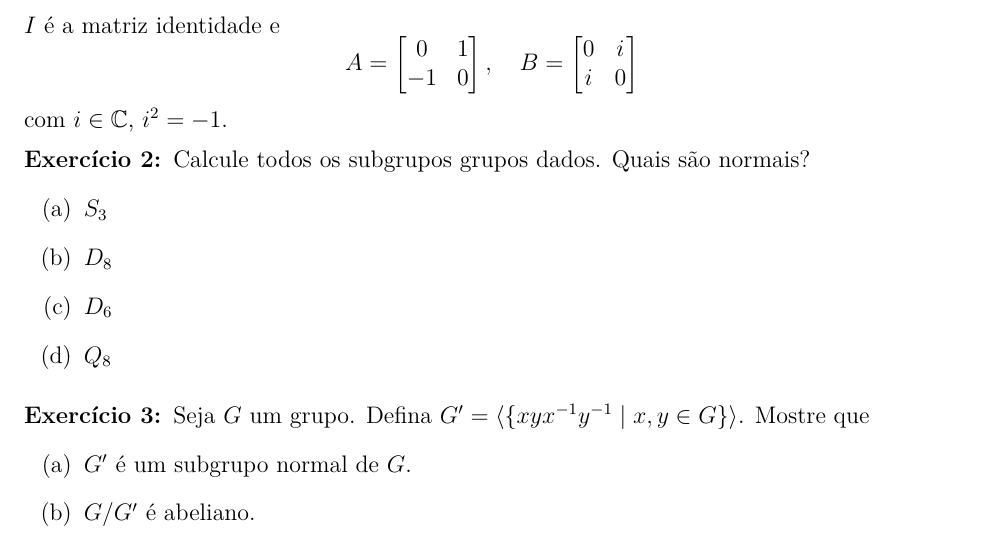
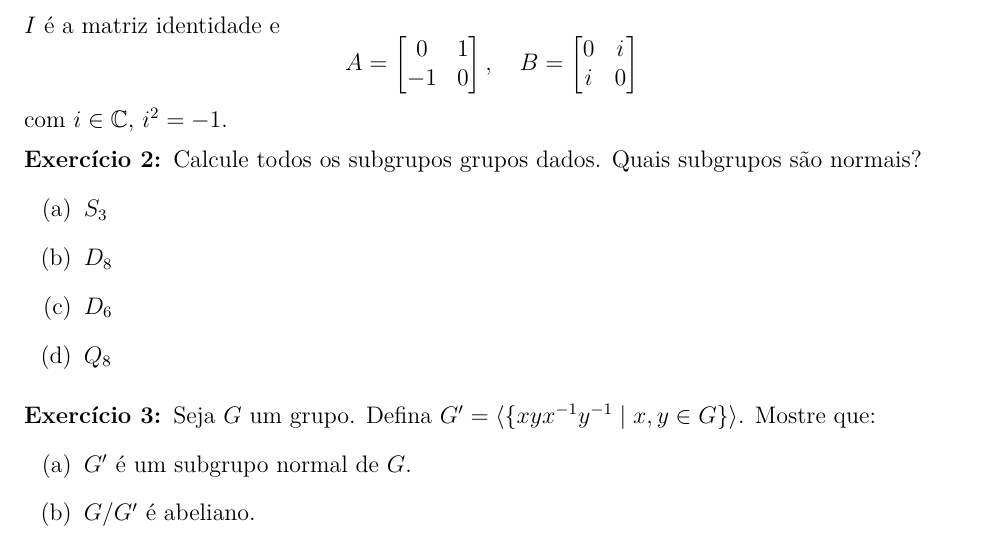
Before and after one commit to jfreitasunb/algebra-teoria_de_grupos, a LaTeX document (listas/lista-2.tex): part of page 1 of 3, cut so that both start at the same text. Compiled offline with XeLaTeX.

Commit message:
Mais algumas correções de notação.

```diff
--- a/listas/lista-2.tex
+++ b/listas/lista-2.tex
@@ -87,7 +87,7 @@ $I$ \'e a matriz identidade e
 com $i \in \cmp$, $i^2 = -1$.
 \vesp
 
-\questao Calcule todos os subgrupos grupos dados. Quais s\~ao normais?
+\questao Calcule todos os subgrupos grupos dados. Quais subgrupos s\~ao normais?
 \begin{enumerate}[label=({\alph*})]
   \item $S_3$
   \item $D_8$
@@ -97,7 +97,7 @@ com $i \in \cmp$, $i^2 = -1$.
 
 \vesp
 
-\questao Seja $G$ um grupo. Defina $G' =  \ger{\{xyx^{-1}y^{-1} \mid x, y \in G\}}$. Mostre que
+\questao Seja $G$ um grupo. Defina $G' =  \ger{\{xyx^{-1}y^{-1} \mid x, y \in G\}}$. Mostre que:
 \begin{enumerate}[label=({\alph*})]
   \item $G'$ \'e um subgrupo normal de $G$.
   \item $G/G'$ \'e abeliano.
```
Also changed, not shown: listas/lista-2.pdf.
